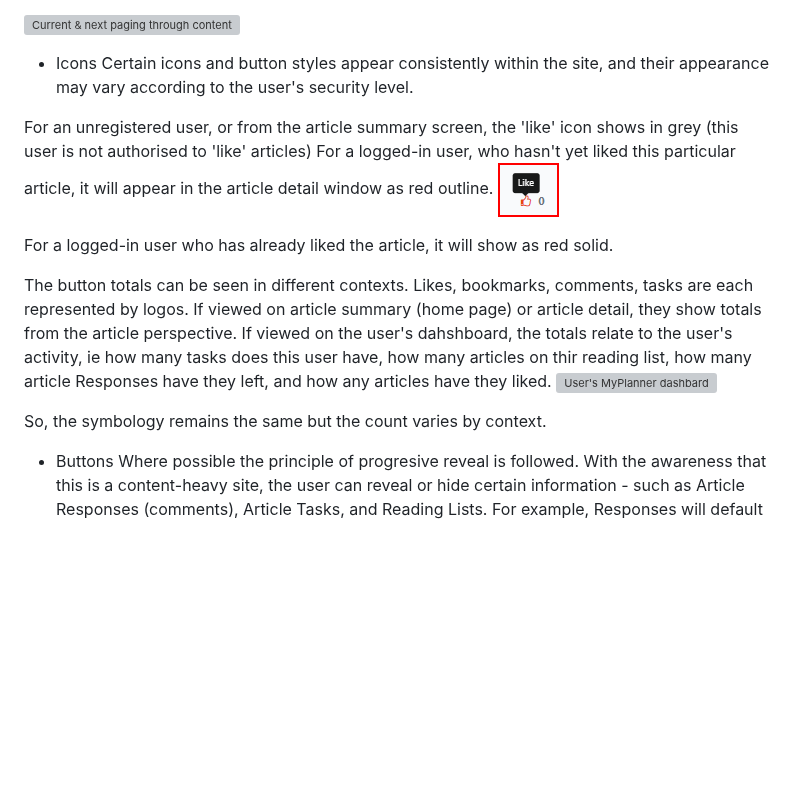
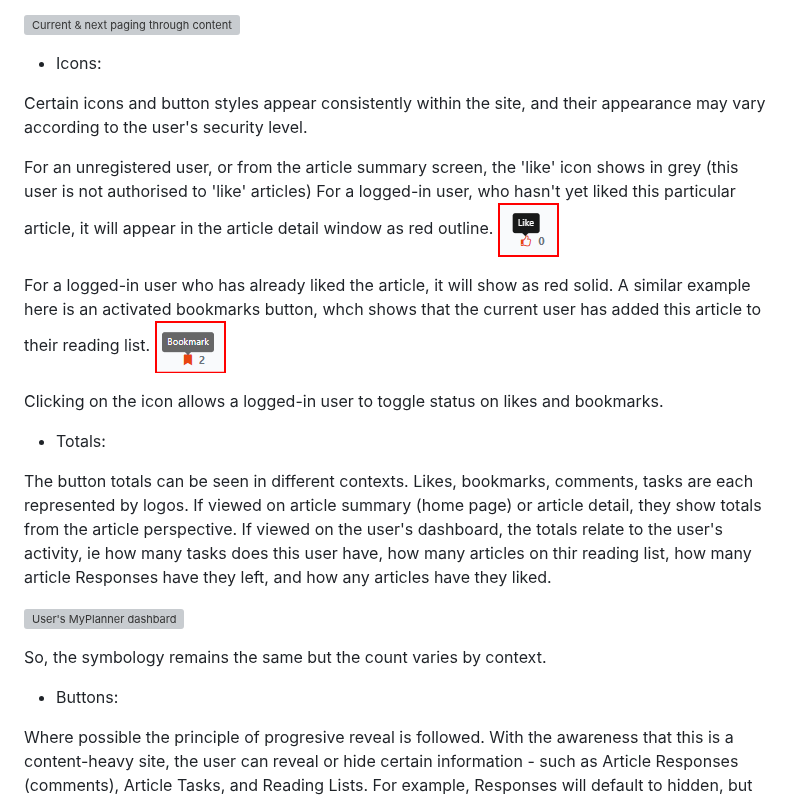
Before and after one commit to StephenWinters95/FLIT_Main_Ste, a Markdown page: README_Features.md, the part around the change. GitHub-like rendering; blank space fills up the shorter version; grey boxes are pictures that could not be loaded.

```diff
--- a/README_Features.md
+++ b/README_Features.md
@@ -47,23 +47,31 @@ Page back/ page forward buttons appear below the article summaries.
 
 ![Current & next paging through content](./django_financial_planner/docs/readme_images/f02-site-nav-pagination.png?raw=true "Pagination of content")
 
-* Icons
+* Icons:
+
 Certain icons and button styles appear consistently within the site, and their appearance may vary according to the user's security level.
 
 For an unregistered user, or from the article summary screen, the 'like' icon shows in grey (this user is not authorised to 'like' articles)
 For a logged-in user, who hasn't yet liked this particular article, it will appear in the article detail window as red outline.
 ![like button](./django_financial_planner/docs/readme_images/f02-like-button.png?raw=true "Like button -- not activated")
 
-For a logged-in user who has already liked the article, it will show as red solid.
+For a logged-in user who has already liked the article, it will show as red solid.  A similar example here is an activated bookmarks button, whch shows that the current user has added this article to their reading list.
+![bookmarks button](./django_financial_planner/docs/readme_images/f02-bookmark-button.png?raw=true "Bookmark button -- activated")
+
+Clicking on the icon allows a logged-in user to toggle status on likes and bookmarks.
+
+* Totals:
 
 The button totals can be seen in different contexts.  Likes, bookmarks, comments, tasks are each represented by logos.
 If viewed on article summary (home page) or article detail, they show totals from the article perspective.
-If viewed on the user's dahshboard, the totals relate to the user's activity, ie how many tasks does this user have, how many articles on thir reading list, how many article Responses have they left, and how any articles have they liked.
+If viewed on the user's dashboard, the totals relate to the user's activity, ie how many tasks does this user have, how many articles on thir reading list, how many article Responses have they left, and how any articles have they liked.
+
 ![User's MyPlanner dashbard](./django_financial_planner/docs/readme_images/f02-user-button-totals.png?raw=true "Like button -- not activated")
 
 So, the symbology remains the same but the count varies by context.
 
-* Buttons
+* Buttons:
+
 Where possible the principle of progresive reveal is followed.  With the awareness that this is a content-heavy site, the user can reveal or hide certain information - such as Article Responses (comments), Article Tasks, and Reading Lists.
 For example, Responses will default to hidden, but the user can see they exist on an Article, or on a user's MyPlanner dashboard, ![responses button](./django_financial_planner/docs/readme_images/f02-responses-icon.png?raw=true "Responses icon showing total")
 Clicking on that button shows the expaded view of Responses ![responses](./django_financial_planner/docs/readme_images/f11-responses-expanded-from-button.png?raw=true "Responses detil pane")
```
